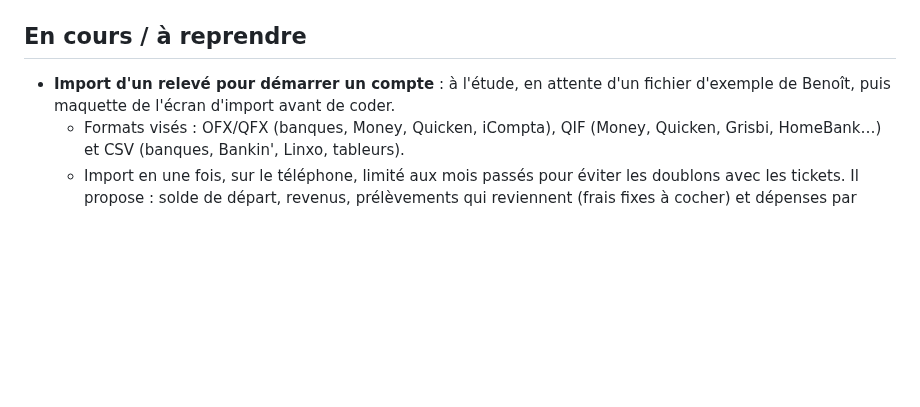
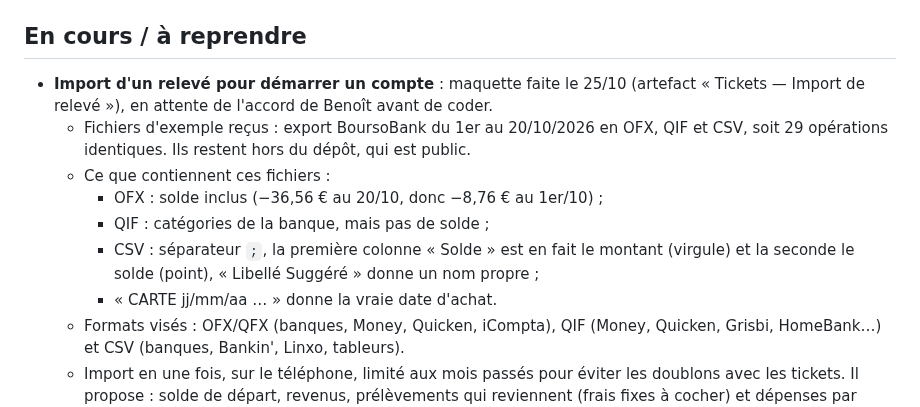
Before and after one commit to bpierrardmail-cyber/Tickets-, a Markdown page: JOURNAL.md, the part around the change. GitHub-like rendering; blank space fills up the shorter version.

Commit message:
Journal : maquette de l'import de relevé, ce que contiennent les exports OFX / QIF / CSV de BoursoBank
Co-Authored-By: Claude Opus 5.5 <noreply@anthropic.com>
Claude-Session: https://claude.ai/code/session_01DTMDjRogiQZaDvLfCjkryi

```diff
--- a/JOURNAL.md
+++ b/JOURNAL.md
@@ -54,7 +54,13 @@ Après chaque modification, dans le même commit :
 
 ## En cours / à reprendre
 
-- **Import d'un relevé pour démarrer un compte** : à l'étude, en attente d'un fichier d'exemple de Benoît, puis maquette de l'écran d'import avant de coder.
+- **Import d'un relevé pour démarrer un compte** : maquette faite le 25/10 (artefact « Tickets — Import de relevé »), en attente de l'accord de Benoît avant de coder.
+  - Fichiers d'exemple reçus : export BoursoBank du 1er au 20/10/2026 en OFX, QIF et CSV, soit 29 opérations identiques. Ils restent hors du dépôt, qui est public.
+  - Ce que contiennent ces fichiers :
+    - OFX : solde inclus (−36,56 € au 20/10, donc −8,76 € au 1er/10) ;
+    - QIF : catégories de la banque, mais pas de solde ;
+    - CSV : séparateur `;`, la première colonne « Solde » est en fait le montant (virgule) et la seconde le solde (point), « Libellé Suggéré » donne un nom propre ;
+    - « CARTE jj/mm/aa … » donne la vraie date d'achat.
   - Formats visés : OFX/QFX (banques, Money, Quicken, iCompta), QIF (Money, Quicken, Grisbi, HomeBank…) et CSV (banques, Bankin', Linxo, tableurs).
   - Import en une fois, sur le téléphone, limité aux mois passés pour éviter les doublons avec les tickets. Il propose : solde de départ, revenus, prélèvements qui reviennent (frais fixes à cocher) et dépenses par carte (historique de l'Analyse, sans articles).
 - Reportés à la sortie Store :
```
